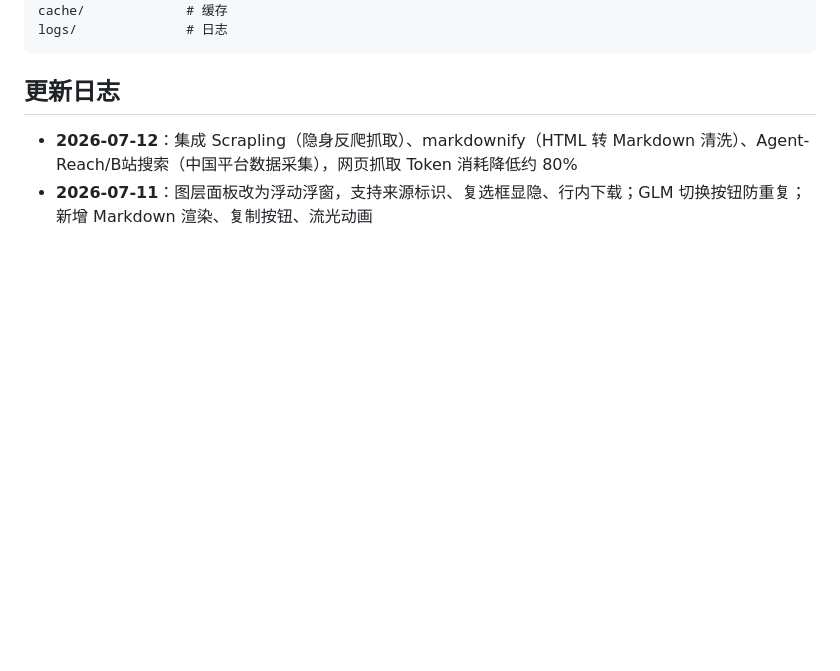
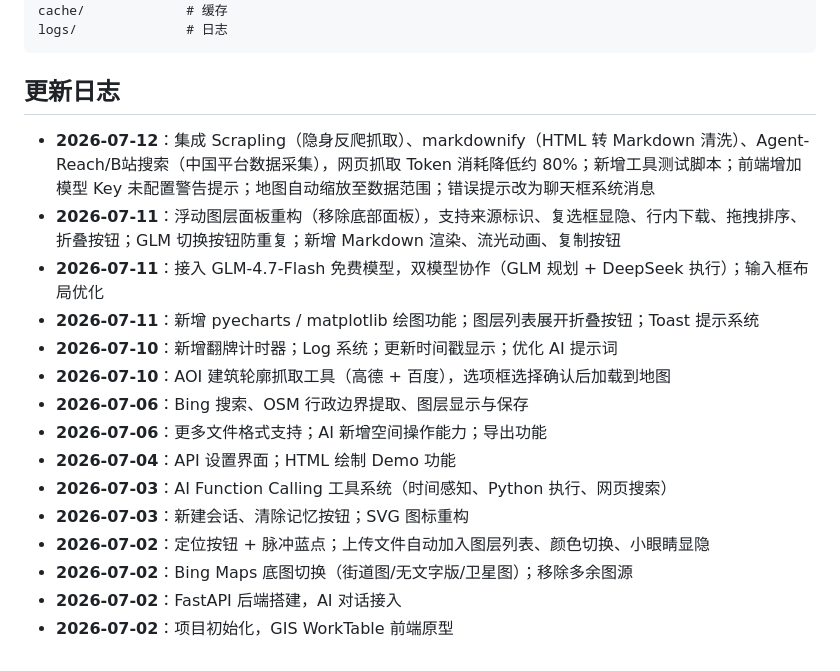
Before and after one commit to Wukeeeeee/GIS-WORKTABLE, a Markdown page: README.md, the part around one of its changes. Drawn GitHub-style; blank space fills up the shorter version.

```diff
--- a/README.md
+++ b/README.md
@@ -82,5 +125,18 @@ logs/              # 日志
 
 ## 更新日志
 
-- **2026-07-12**：集成 Scrapling（隐身反爬抓取）、markdownify（HTML 转 Markdown 清洗）、Agent-Reach/B站搜索（中国平台数据采集），网页抓取 Token 消耗降低约 80%
-- **2026-07-11**：图层面板改为浮动浮窗，支持来源标识、复选框显隐、行内下载；GLM 切换按钮防重复；新增 Markdown 渲染、复制按钮、流光动画
+- **2026-07-12**：集成 Scrapling（隐身反爬抓取）、markdownify（HTML 转 Markdown 清洗）、Agent-Reach/B站搜索（中国平台数据采集），网页抓取 Token 消耗降低约 80%；新增工具测试脚本；前端增加模型 Key 未配置警告提示；地图自动缩放至数据范围；错误提示改为聊天框系统消息
+- **2026-07-11**：浮动图层面板重构（移除底部面板），支持来源标识、复选框显隐、行内下载、拖拽排序、折叠按钮；GLM 切换按钮防重复；新增 Markdown 渲染、流光动画、复制按钮
+- **2026-07-11**：接入 GLM-4.7-Flash 免费模型，双模型协作（GLM 规划 + DeepSeek 执行）；输入框布局优化
+- **2026-07-11**：新增 pyecharts / matplotlib 绘图功能；图层列表展开折叠按钮；Toast 提示系统
+- **2026-07-10**：新增翻牌计时器；Log 系统；更新时间戳显示；优化 AI 提示词
+- **2026-07-10**：AOI 建筑轮廓抓取工具（高德 + 百度），选项框选择确认后加载到地图
+- **2026-07-06**：Bing 搜索、OSM 行政边界提取、图层显示与保存
+- **2026-07-06**：更多文件格式支持；AI 新增空间操作能力；导出功能
+- **2026-07-04**：API 设置界面；HTML 绘制 Demo 功能
+- **2026-07-03**：AI Function Calling 工具系统（时间感知、Python 执行、网页搜索）
+- **2026-07-03**：新建会话、清除记忆按钮；SVG 图标重构
+- **2026-07-02**：定位按钮 + 脉冲蓝点；上传文件自动加入图层列表、颜色切换、小眼睛显隐
+- **2026-07-02**：Bing Maps 底图切换（街道图/无文字版/卫星图）；移除多余图源
+- **2026-07-02**：FastAPI 后端搭建，AI 对话接入
+- **2026-07-02**：项目初始化，GIS WorkTable 前端原型
```
Also changed, not shown: other parts of README.md (+46 -3 lines).
